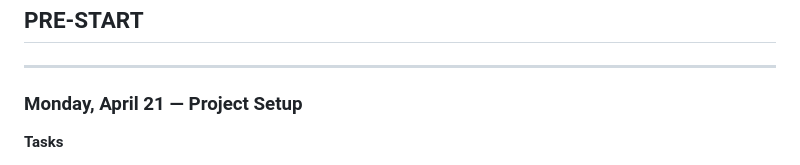
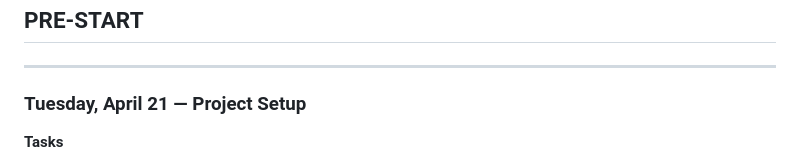
Before and after one commit to Sylvester976/duka-core, a Markdown page: BUILD_LOG.md, the part around the change. Drawn GitHub-style.

Commit message:
Update date for project setup entry

```diff
--- a/BUILD_LOG.md
+++ b/BUILD_LOG.md
@@ -32,7 +32,7 @@ This is intentionally written so that someone with no coding background can foll
 
 ---
 
-### Monday, April 21 — Project Setup
+### Tuesday, April 21 — Project Setup
 
 **Tasks**
 - [ ] Install Laravel 12: `composer create-project laravel/laravel duka-core`
```
